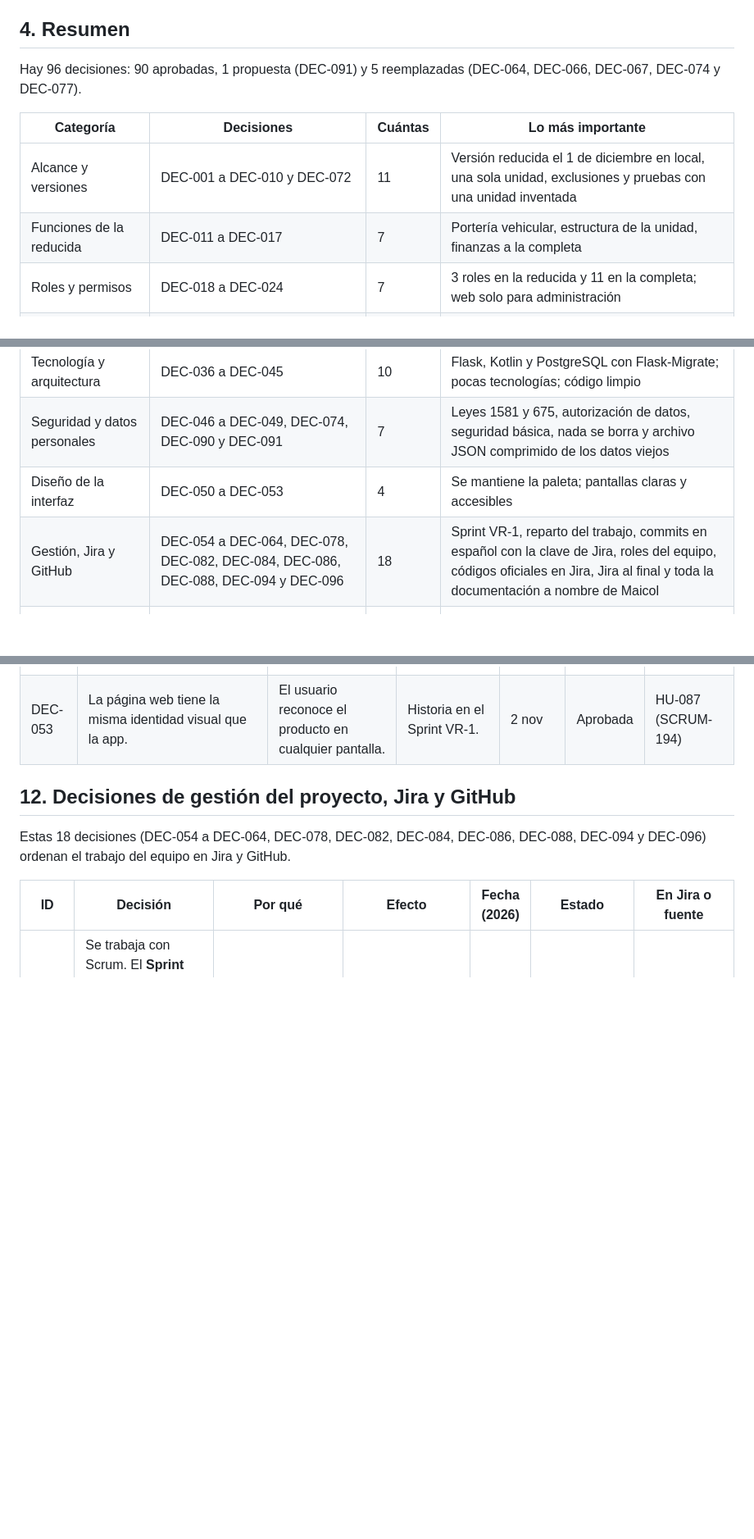
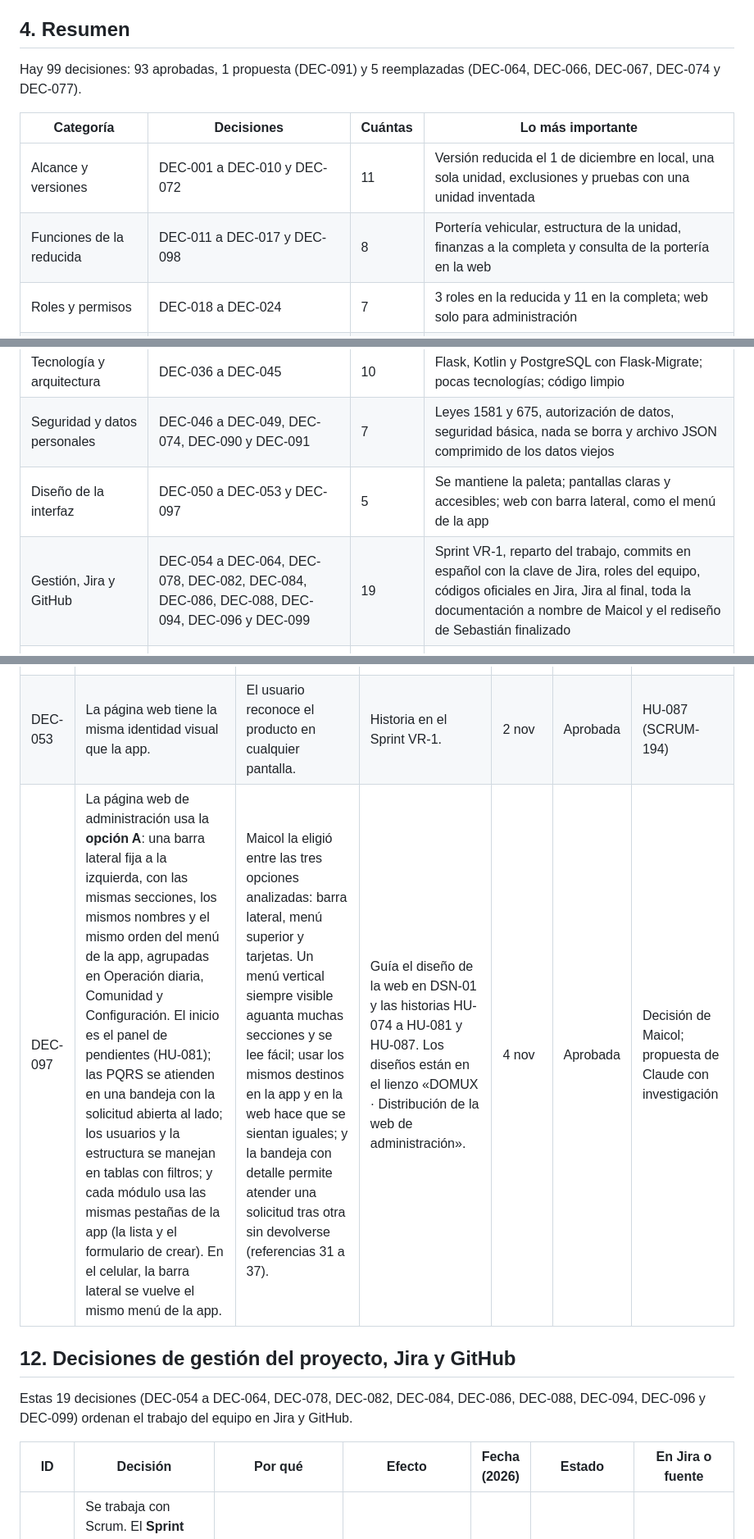
Before and after one commit to MAICOL-ESNEIDER/domux-ga4, a Markdown page: docs/adr/registro-decisiones.md, 3 parts joined by grey strips. Shown at 82% size. GitHub-like rendering; blank space fills up the shorter version.

```diff
--- a/docs/adr/registro-decisiones.md
+++ b/docs/adr/registro-decisiones.md
@@ -103,18 +104,18 @@ Cada decisión es una fila con siete campos. Los campos combinan lo que pide un
 
 ## 4. Resumen
 
-Hay 96 decisiones: 90 aprobadas, 1 propuesta (DEC-091) y 5 reemplazadas (DEC-064, DEC-066, DEC-067, DEC-074 y DEC-077).
+Hay 99 decisiones: 93 aprobadas, 1 propuesta (DEC-091) y 5 reemplazadas (DEC-064, DEC-066, DEC-067, DEC-074 y DEC-077).
 
 | Categoría | Decisiones | Cuántas | Lo más importante |
 | --- | --- | --- | --- |
 | Alcance y versiones | DEC-001 a DEC-010 y DEC-072 | 11 | Versión reducida el 1 de diciembre en local, una sola unidad, exclusiones y pruebas con una unidad inventada |
-| Funciones de la reducida | DEC-011 a DEC-017 | 7 | Portería vehicular, estructura de la unidad, finanzas a la completa |
+| Funciones de la reducida | DEC-011 a DEC-017 y DEC-098 | 8 | Portería vehicular, estructura de la unidad, finanzas a la completa y consulta de la portería en la web |
 | Roles y permisos | DEC-018 a DEC-024 | 7 | 3 roles en la reducida y 11 en la completa; web solo para administración |
 | Reglas de negocio | DEC-025 a DEC-035, DEC-073, DEC-092 y DEC-093 | 14 | Contraseñas, bloqueo de 15 minutos tras 5 intentos, residentes que se van, reglas configurables, 3 días de parqueo para visitantes y semáforo de PQRS de 15 días hábiles |
 | Tecnología y arquitectura | DEC-036 a DEC-045 | 10 | Flask, Kotlin y PostgreSQL con Flask-Migrate; pocas tecnologías; código limpio |
 | Seguridad y datos personales | DEC-046 a DEC-049, DEC-074, DEC-090 y DEC-091 | 7 | Leyes 1581 y 675, autorización de datos, seguridad básica, nada se borra y archivo JSON comprimido de los datos viejos |
-| Diseño de la interfaz | DEC-050 a DEC-053 | 4 | Se mantiene la paleta; pantallas claras y accesibles |
-| Gestión, Jira y GitHub | DEC-054 a DEC-064, DEC-078, DEC-082, DEC-084, DEC-086, DEC-088, DEC-094 y DEC-096 | 18 | Sprint VR-1, reparto del trabajo, commits en español con la clave de Jira, roles del equipo, códigos oficiales en Jira, Jira al final y toda la documentación a nombre de Maicol |
+| Diseño de la interfaz | DEC-050 a DEC-053 y DEC-097 | 5 | Se mantiene la paleta; pantallas claras y accesibles; web con barra lateral, como el menú de la app |
+| Gestión, Jira y GitHub | DEC-054 a DEC-064, DEC-078, DEC-082, DEC-084, DEC-086, DEC-088, DEC-094, DEC-096 y DEC-099 | 19 | Sprint VR-1, reparto del trabajo, commits en español con la clave de Jira, roles del equipo, códigos oficiales en Jira, Jira al final, toda la documentación a nombre de Maicol y el rediseño de Sebastián finalizado |
 | Documentación | DEC-065 a DEC-071, DEC-075 a DEC-077, DEC-079 a DEC-081, DEC-083, DEC-085, DEC-087, DEC-089 y DEC-095 | 18 | Formatos y plantillas Word del profesor como guía oficial, registro en docs/adr, declaración formal de IA, y portadas con DOMUX y el nombre del instructor actual |
 
 ## 5. Decisiones de alcance y versiones
@@ -225,10 +227,11 @@ Estas 4 decisiones (DEC-050 a DEC-053) guían el rediseño de las pantallas.
 | DEC-051 | Hay un menú siempre visible y cambiar de módulo toma dos toques: el menú y el destino. | Facilita el uso a cualquier residente. | Ya hay menú lateral por rol. | 27 oct | Aprobada | HU-084 (SCRUM-191) |
 | DEC-052 | Accesibilidad básica: botones grandes, buen contraste y textos para el lector de pantalla. | Hay residentes mayores o con dificultades visuales. | Historia en el Sprint VR-1. | 2 nov | Aprobada | HU-086 (SCRUM-193) |
 | DEC-053 | La página web tiene la misma identidad visual que la app. | El usuario reconoce el producto en cualquier pantalla. | Historia en el Sprint VR-1. | 2 nov | Aprobada | HU-087 (SCRUM-194) |
+| DEC-097 | La página web de administración usa la **opción A**: una barra lateral fija a la izquierda, con las mismas secciones, los mismos nombres y el mismo orden del menú de la app, agrupadas en Operación diaria, Comunidad y Configuración. El inicio es el panel de pendientes (HU-081); las PQRS se atienden en una bandeja con la solicitud abierta al lado; los usuarios y la estructura se manejan en tablas con filtros; y cada módulo usa las mismas pestañas de la app (la lista y el formulario de crear). En el celular, la barra lateral se vuelve el mismo menú de la app. | Maicol la eligió entre las tres opciones analizadas: barra lateral, menú superior y tarjetas. Un menú vertical siempre visible aguanta muchas secciones y se lee fácil; usar los mismos destinos en la app y en la web hace que se sientan iguales; y la bandeja con detalle permite atender una solicitud tras otra sin devolverse (referencias 31 a 37). | Guía el diseño de la web en DSN-01 y las historias HU-074 a HU-081 y HU-087. Los diseños están en el lienzo «DOMUX · Distribución de la web de administración». | 4 nov | Aprobada | Decisión de Maicol; propuesta de Claude con investigación |
 
 ## 12. Decisiones de gestión del proyecto, Jira y GitHub
 
-Estas 18 decisiones (DEC-054 a DEC-064, DEC-078, DEC-082, DEC-084, DEC-086, DEC-088, DEC-094 y DEC-096) ordenan el trabajo del equipo en Jira y GitHub.
+Estas 19 decisiones (DEC-054 a DEC-064, DEC-078, DEC-082, DEC-084, DEC-086, DEC-088, DEC-094, DEC-096 y DEC-099) ordenan el trabajo del equipo en Jira y GitHub.
 
 | ID | Decisión | Por qué | Efecto | Fecha (2026) | Estado | En Jira o fuente |
 | --- | --- | --- | --- | --- | --- | --- |
```
Also changed, not shown: other parts of docs/adr/registro-decisiones.md (+23 -10 lines).
